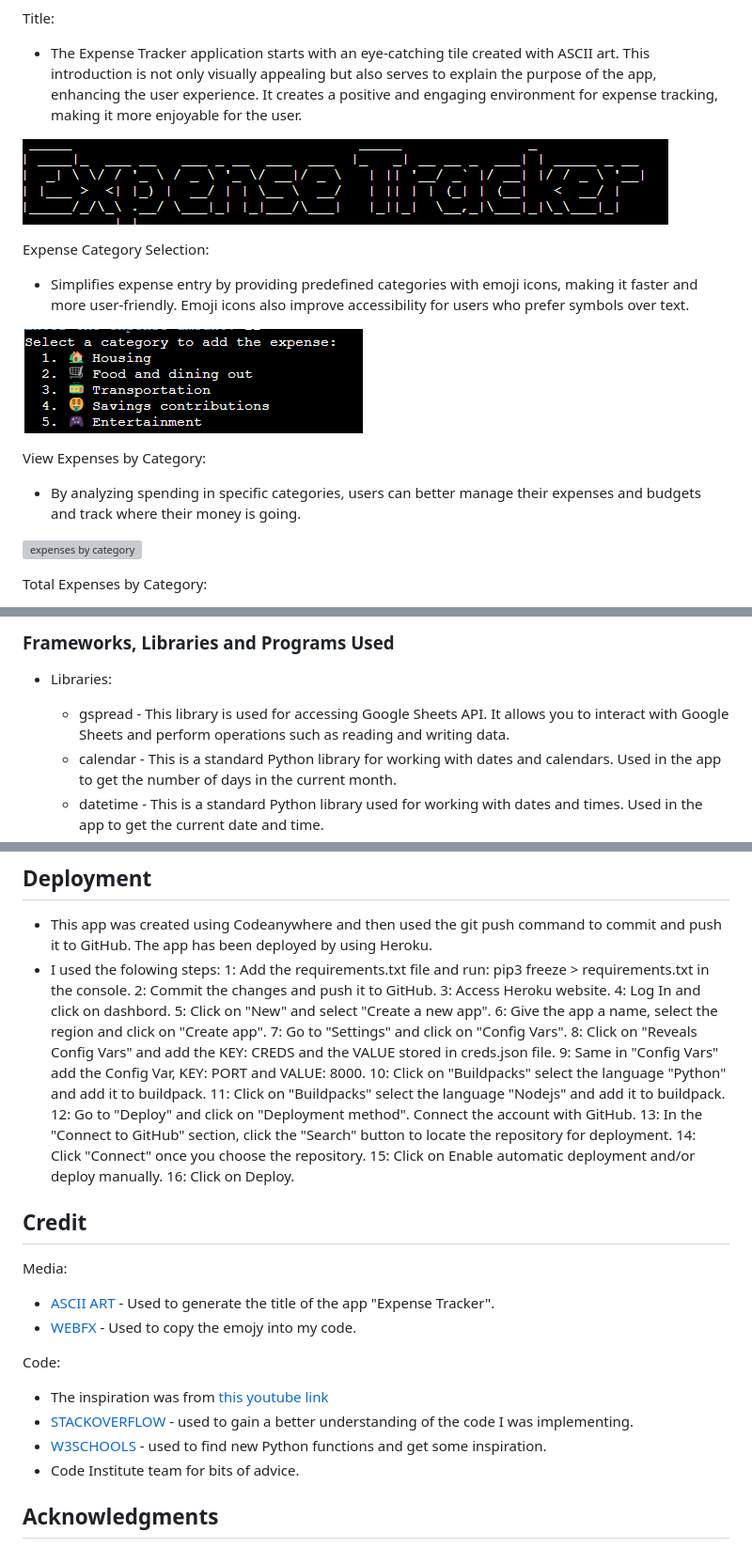
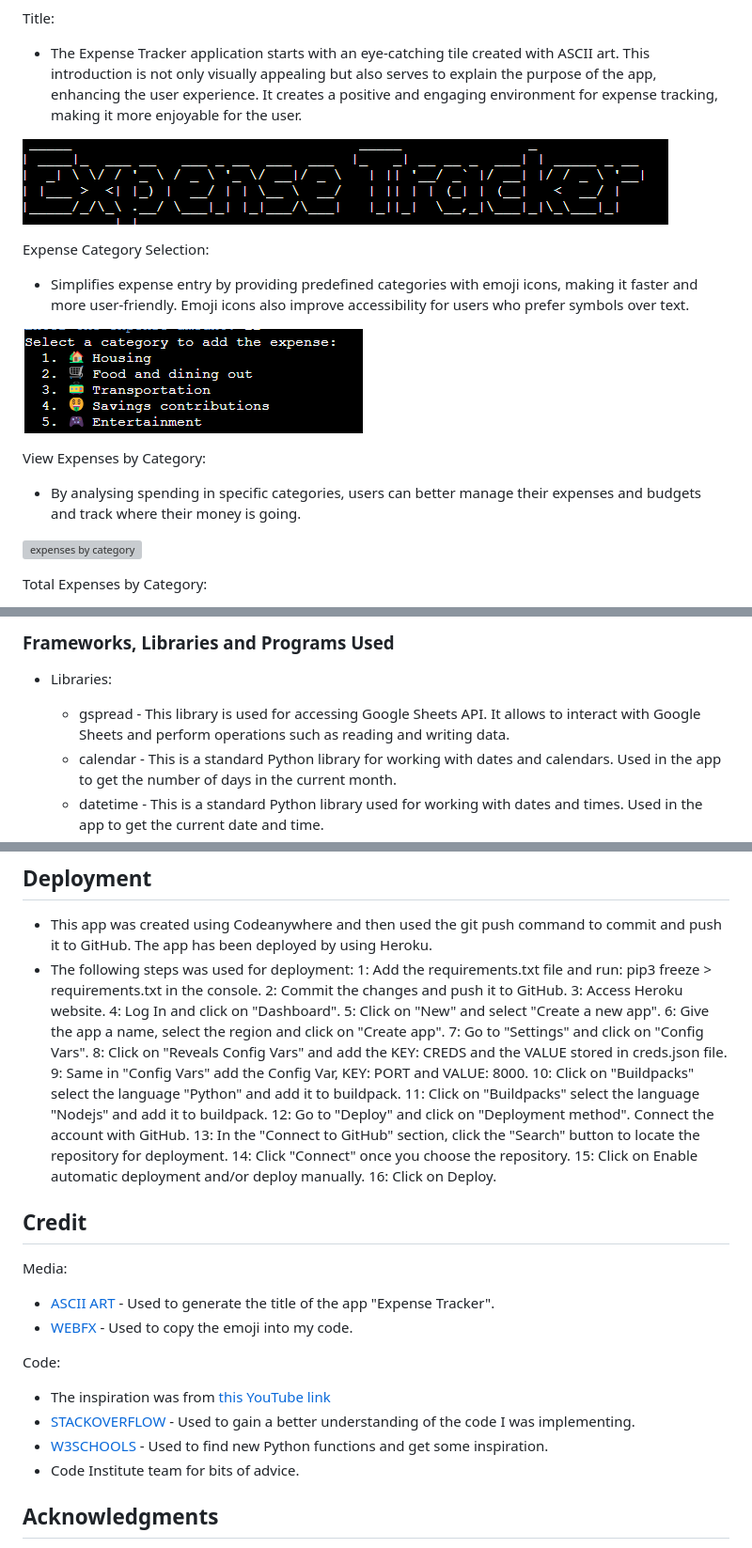
Before and after one commit to terintealexandrin18/exptrack, a Markdown page: README.md, 3 parts joined by grey strips. Shown: that part at 94% size. GitHub-like rendering; grey boxes are pictures that could not be loaded.

```diff
--- a/README.md
+++ b/README.md
@@ -94,7 +94,7 @@ Expense Category Selection:
  ![category  of the expenses](assets/images/category.png)
 
  View Expenses by Category:
- - By analyzing spending in specific categories, users can better manage their expenses and budgets and track where their money is going.
+ - By analysing spending in specific categories, users can better manage their expenses and budgets and track where their money is going.
 
  ![expenses by category](assets/images/viewexpensesbycategory.png)
 
@@ -146,7 +146,7 @@ Expense Category Selection:
 ### Frameworks, Libraries and Programs Used
 
 - Libraries:
-    - gspread - This library is used for accessing Google Sheets API. It allows you to interact with Google Sheets and perform operations such as reading and writing data.
+    - gspread - This library is used for accessing Google Sheets API. It allows to interact with Google Sheets and perform operations such as reading and writing data.
     - calendar - This is a standard Python library for working with dates and calendars. Used in the app to get the number of days in the current month.
     - datetime - This is a standard Python library used for working with dates and times. Used in the app to get the current date and time.
     - google.oauth2.service_account - This library provides tools for working with Google service accounts. Used in the app to load Google Sheets credentials from a service account file.
@@ -210,11 +209,11 @@ Manual Testing
 ## Deployment
 
 - This app was created using Codeanywhere and then used the git push command to commit and push it to GitHub. The app has been deployed by using Heroku.
-- I used the folowing steps:
+- The following steps was used for deployment:
     1: Add the requirements.txt file and run: pip3 freeze > requirements.txt in the console.
     2: Commit the changes and push it to GitHub.
     3: Access Heroku website.
-    4: Log In and click on dashbord.
+    4: Log In and click on "Dashboard".
     5: Click on "New" and select "Create a new app".
     6: Give the app a name, select the region and click on "Create app".
     7: Go to "Settings" and click on "Config Vars".
@@ -234,12 +233,12 @@ Manual Testing
 Media:
 
 - [ASCII ART](https://www.asciiart.eu/text-to-ascii-art) - Used to generate the title of the app "Expense Tracker".
-- [WEBFX](https://www.webfx.com/tools/emoji-cheat-sheet/) - Used to copy the emojy into my code.
+- [WEBFX](https://www.webfx.com/tools/emoji-cheat-sheet/) - Used to copy the emoji into my code.
 
 Code:
-- The inspiration was from [this youtube link](https://www.youtube.com/watch?v=HTD86h69PtE&t=2s)
-- [STACKOVERFLOW](https://stackoverflow.com/) - used to gain a better understanding of the code I was implementing.
-- [W3SCHOOLS](https://www.w3schools.com/python/) - used to find new Python functions and get some inspiration.
+- The inspiration was from [this YouTube link](https://www.youtube.com/watch?v=HTD86h69PtE&t=2s)
+- [STACKOVERFLOW](https://stackoverflow.com/) - Used to gain a better understanding of the code I was implementing.
+- [W3SCHOOLS](https://www.w3schools.com/python/) - Used to find new Python functions and get some inspiration.
 - Code Institute team for bits of advice.
 
 ## Acknowledgments
```
Also changed, not shown: other parts of README.md (+37 -38 lines), assets/images/chart.png (added).
